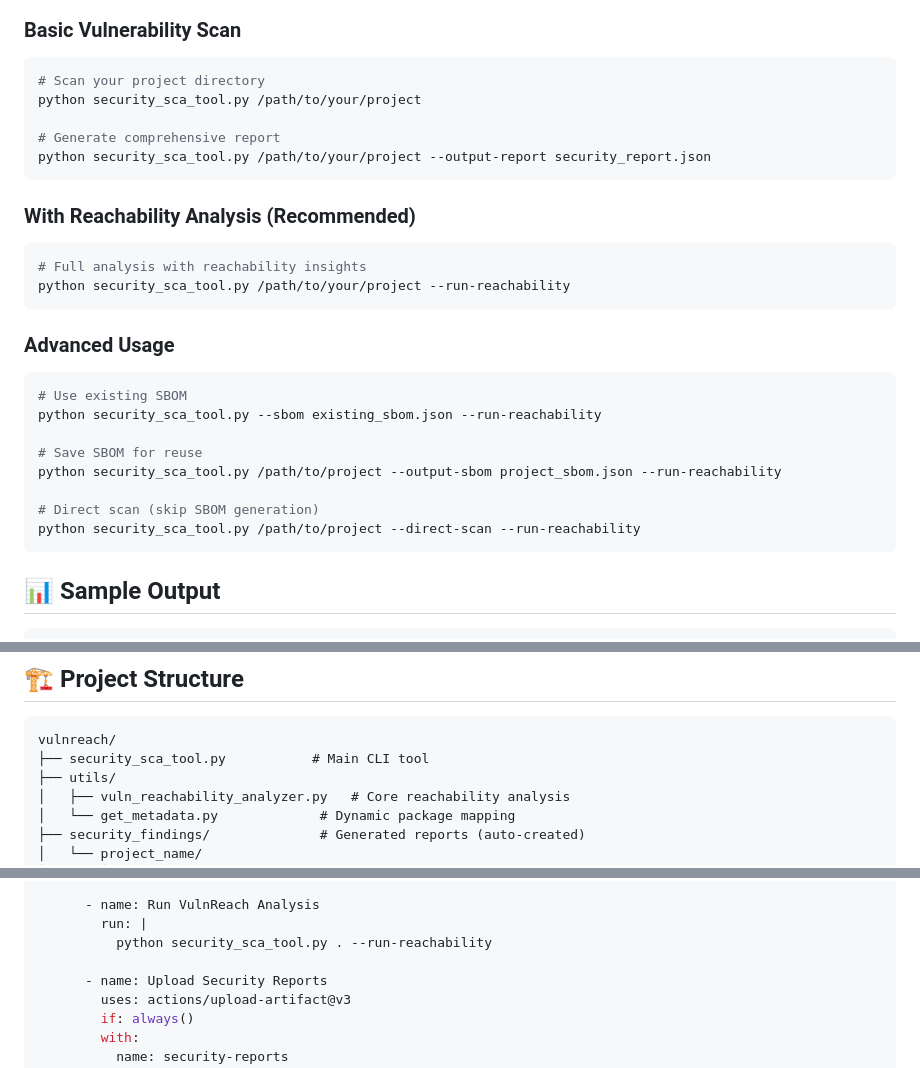
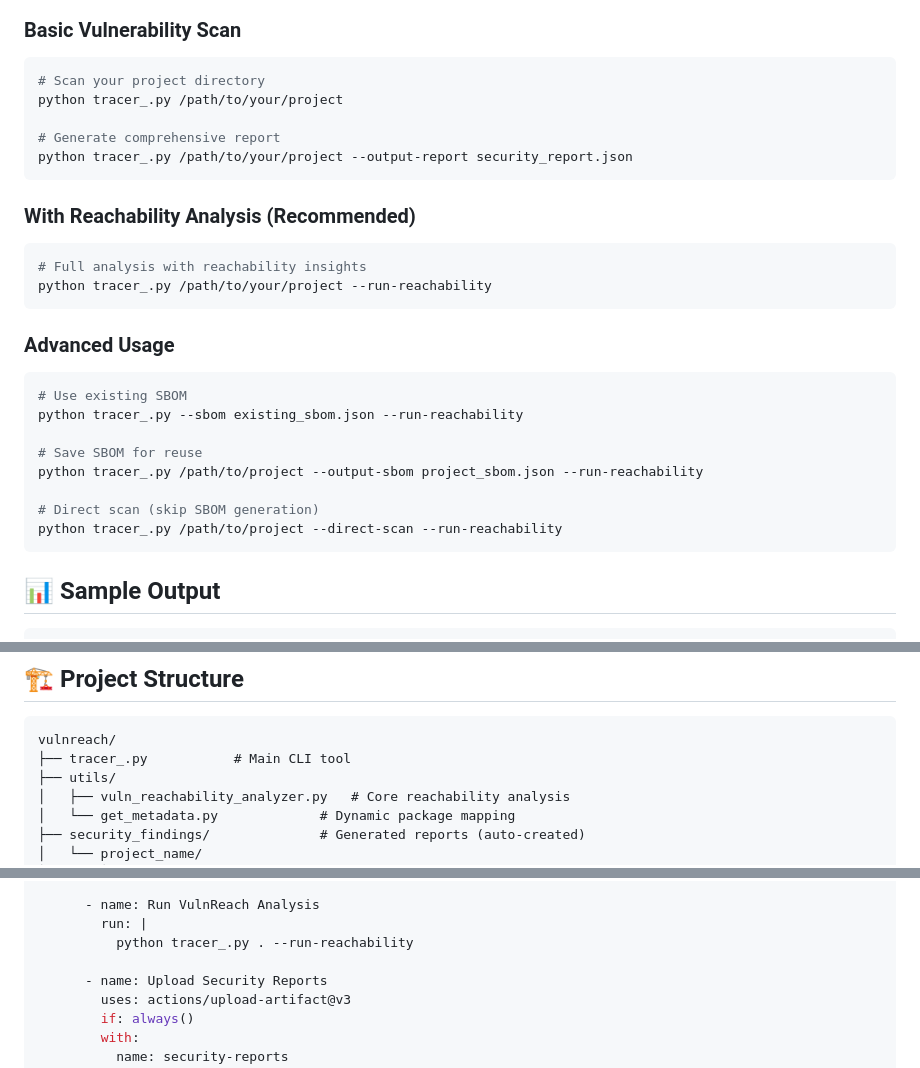
Before and after one commit to ihrishikesh0896/vulnreach, a Markdown page: Readme.md, 3 parts joined by grey strips. Drawn GitHub-style.

````diff
--- a/Readme.md
+++ b/Readme.md
@@ -85,28 +85,28 @@ pip install -r requirements.txt
 ### Basic Vulnerability Scan
 ```bash
 # Scan your project directory
-python security_sca_tool.py /path/to/your/project
+python tracer_.py /path/to/your/project
 
 # Generate comprehensive report
-python security_sca_tool.py /path/to/your/project --output-report security_report.json
+python tracer_.py /path/to/your/project --output-report security_report.json
 ```
 
 ### With Reachability Analysis (Recommended)
 ```bash
 # Full analysis with reachability insights
-python security_sca_tool.py /path/to/your/project --run-reachability
+python tracer_.py /path/to/your/project --run-reachability
 ```
 
 ### Advanced Usage
 ```bash
 # Use existing SBOM
-python security_sca_tool.py --sbom existing_sbom.json --run-reachability
+python tracer_.py --sbom existing_sbom.json --run-reachability
 
 # Save SBOM for reuse
-python security_sca_tool.py /path/to/project --output-sbom project_sbom.json --run-reachability
+python tracer_.py /path/to/project --output-sbom project_sbom.json --run-reachability
 
 # Direct scan (skip SBOM generation)
-python security_sca_tool.py /path/to/project --direct-scan --run-reachability
+python tracer_.py /path/to/project --direct-scan --run-reachability
 ```
 
 ## 📊 Sample Output
@@ -156,7 +156,7 @@ Not reachable: 12
 
 ```
 vulnreach/
-├── security_sca_tool.py           # Main CLI tool
+├── tracer_.py           # Main CLI tool
 ├── utils/
 │   ├── vuln_reachability_analyzer.py   # Core reachability analysis
 │   └── get_metadata.py             # Dynamic package mapping
@@ -264,7 +264,7 @@ jobs:
 
       - name: Run VulnReach Analysis
         run: |
-          python security_sca_tool.py . --run-reachability
+          python tracer_.py . --run-reachability
 
       - name: Upload Security Reports
         uses: actions/upload-artifact@v3
````
